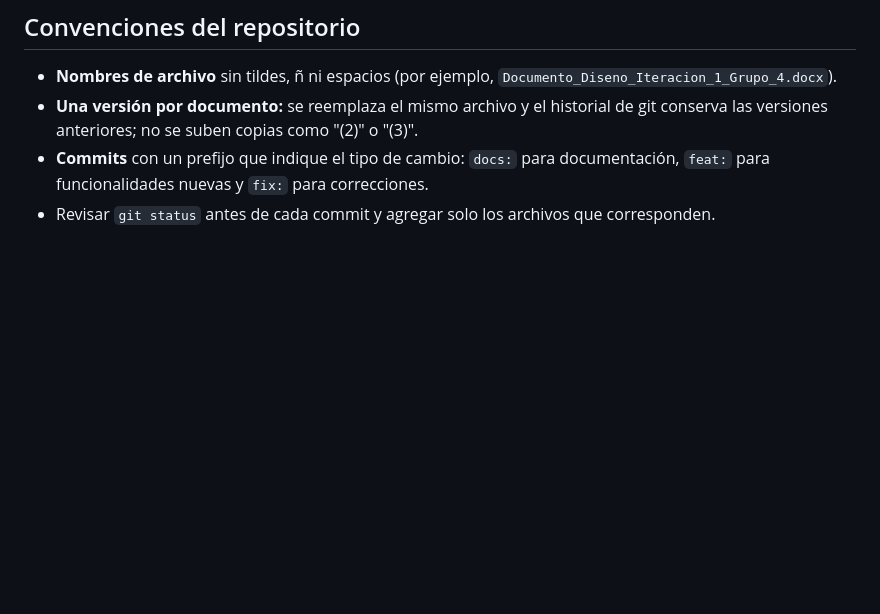
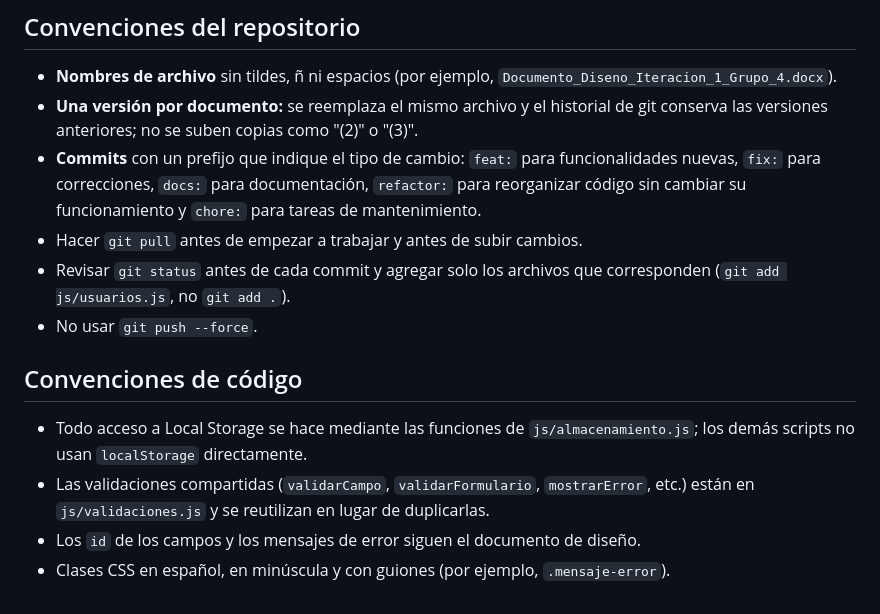
Before and after one commit to ianmorae/Proyecto-Integrador-Grupo-4, a Markdown page: README.md, the part around one of its changes. Rendered like a GitHub page; blank space fills up the shorter version.

```diff
--- a/README.md
+++ b/README.md
@@ -93,5 +131,14 @@ Las carpetas de código se crean durante la programación de la primera iteraci
 
 - **Nombres de archivo** sin tildes, ñ ni espacios (por ejemplo, `Documento_Diseno_Iteracion_1_Grupo_4.docx`).
 - **Una versión por documento:** se reemplaza el mismo archivo y el historial de git conserva las versiones anteriores; no se suben copias como "(2)" o "(3)".
-- **Commits** con un prefijo que indique el tipo de cambio: `docs:` para documentación, `feat:` para funcionalidades nuevas y `fix:` para correcciones.
-- Revisar `git status` antes de cada commit y agregar solo los archivos que corresponden.
+- **Commits** con un prefijo que indique el tipo de cambio: `feat:` para funcionalidades nuevas, `fix:` para correcciones, `docs:` para documentación, `refactor:` para reorganizar código sin cambiar su funcionamiento y `chore:` para tareas de mantenimiento.
+- Hacer `git pull` antes de empezar a trabajar y antes de subir cambios.
+- Revisar `git status` antes de cada commit y agregar solo los archivos que corresponden (`git add js/usuarios.js`, no `git add .`).
+- No usar `git push --force`.
+
+## Convenciones de código
+
+- Todo acceso a Local Storage se hace mediante las funciones de `js/almacenamiento.js`; los demás scripts no usan `localStorage` directamente.
+- Las validaciones compartidas (`validarCampo`, `validarFormulario`, `mostrarError`, etc.) están en `js/validaciones.js` y se reutilizan en lugar de duplicarlas.
+- Los `id` de los campos y los mensajes de error siguen el documento de diseño.
+- Clases CSS en español, en minúscula y con guiones (por ejemplo, `.mensaje-error`).
```
Also changed, not shown: other parts of README.md (+47 -9 lines).
